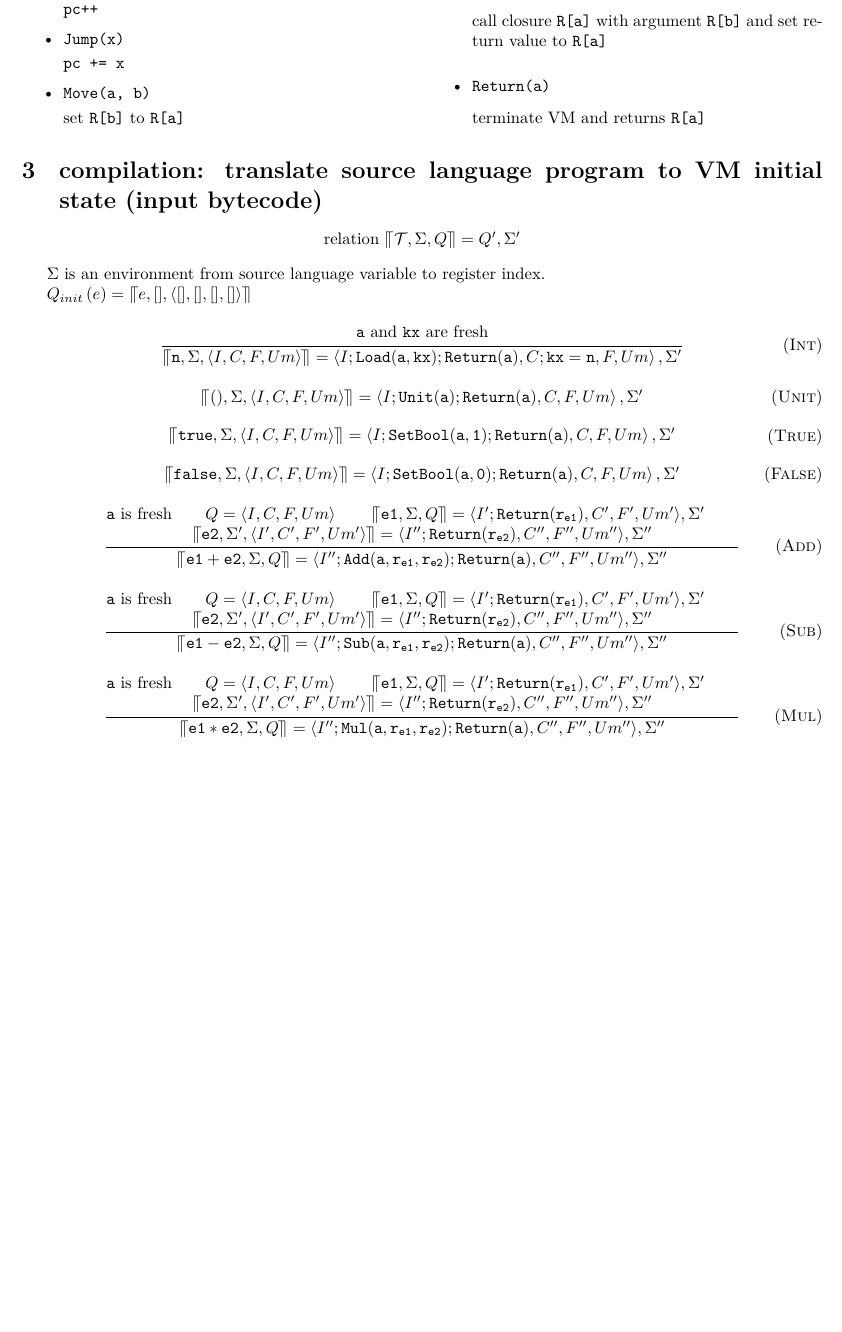
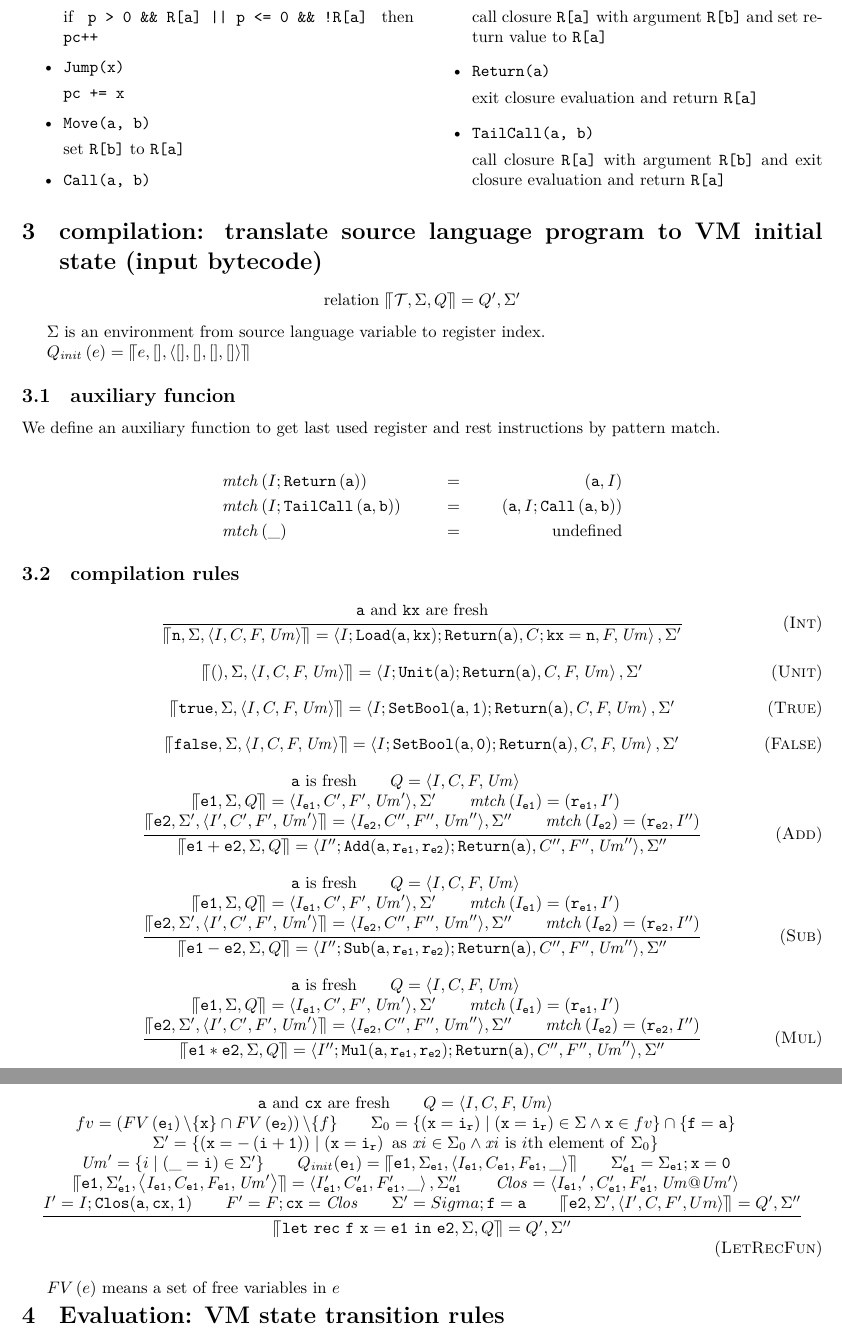
Before and after one commit to Nymphium/VM-Based-Interpreter-Implementations-Example, a LaTeX document (doc/main.tex): part of page 2 of 3 before the commit and two parts of pages 2 and 4 of 4 after it, the two joined at a grey line, cut so that both start at the same text, the shorter picture padded with empty space. The pictures show the PDF file doc/main.pdf that the author committed with the source.

Commit message:
update documentation

```diff
--- a/doc/main.tex
+++ b/doc/main.tex
@@ -37,5 +37,5 @@ $ps$ is program counter which points nth instruction of $I$, $U$ is upvalues tab
         \item \texttt{Load(a, kx)}
 
             set \texttt{C[kx]} to \texttt{R[a]}
-        \item \texttt{SetBool(a, x)}
+        \item \texttt{SetBool(a, x, p)}
 
@@ -43,7 +44,7 @@ $ps$ is program counter which points nth instruction of $I$, $U$ is upvalues tab
         \item \texttt{Unit(a)}
 
             set \texttt{()} to \texttt{R[a]}
-        \item \texttt{Clos(a, cx)}
+        \item \texttt{Clos(a, cx, p)}
 
-            create $U'$ = $U\ @\ \{u \mid i_u \in Um \wedge u = R[i_u]\}$
+            create $U'$ = $U\ @\ \{u \mid i_u \in \mathit{Um} \wedge u = R[i_u]\}$
             and set $\left\langle \mathtt{F[cx]}, 0, U', R'\right\rangle$ with environment to \texttt{R[a]}
@@ -87,7 +89,10 @@ $ps$ is program counter which points nth instruction of $I$, $U$ is upvalues tab
             call closure \texttt{R[a]} with argument \texttt{R[b]} and set return value to \texttt{R[a]}
         \item \texttt{Return(a)}
 
-            terminate VM and returns \texttt{R[a]}
+            exit closure evaluation and return \texttt{R[a]}
+        \item \texttt{TailCall(a, b)}
+
+            call closure \texttt{R[a]} with argument \texttt{R[b]} and exit closure evaluation and return \texttt{R[a]}
     \end{itemize}
 \end{multicols}
 \section{compilation: translate source language program to VM initial state (input bytecode)}
@@ -97,35 +102,50 @@ $ps$ is program counter which points nth instruction of $I$, $U$ is upvalues tab
 
 $\Sigma$ is an environment from source language variable to register index.
 
-$Q_{init}\left(e\right) = \llceil e, [], \left\langle [], [], [], []\right\rangle \rrceil$
+$Q_{\mathit{init}}\left(e\right) = \llceil e, [], \left\langle [], [], [], []\right\rangle \rrceil$
+
+\subsection{auxiliary funcion}
+We define an auxiliary function to get last used register and rest instructions by pattern match.
+
+\begin{center}
+    \begin{minipage}{.5\textwidth}
+        \begin{flalign*}
+            &\mathit{mtch}\left(I; \mathtt{Return\left(a\right)}\right) &&=& \left(\mathtt{a}, I\right)\\
+            &\mathit{mtch}\left(I; \mathtt{TailCall\left(a, b\right)}\right) &&=& \left(\mathtt{a}, I; \mathtt{Call\left(a, b\right)}\right)\\
+            &\mathit{mtch}\left(\textunderscore\right) &&=& \mathrm{undefined}
+        \end{flalign*}
+    \end{minipage}
+\end{center}
+
+\subsection{compilation rules}
 
 \infrule[Int]{%
     \mathtt{a}\ \mathrm{and}\ \mathtt{kx}\ \mathrm{are\ fresh}
     }{
-    \llceil\mathtt{n}, \Sigma, \left\langle I, C, F, Um\right\rangle \rrceil =%
+    \llceil\mathtt{n}, \Sigma, \left\langle I, C, F, \mathit{Um}\right\rangle \rrceil =%
     \left\langle
-    I; \mathtt{Load(a, kx)}; \mathtt{Return(a)}, C; \mathtt{kx} = \mathtt{n}, F, Um
+        I; \mathtt{Load(a, kx)}; \mathtt{Return(a)}, C; \mathtt{kx} = \mathtt{n}, F, \mathit{Um}
     \right\rangle, \Sigma'
 }
 
 \infax[Unit]{
-    \llceil\mathtt{()}, \Sigma, \left\langle I, C, F, Um\right\rangle \rrceil =
+    \llceil\mathtt{()}, \Sigma, \left\langle I, C, F, \mathit{Um}\right\rangle \rrceil =
     \left\langle
-    I; \mathtt{Unit(a)}; \mathtt{Return(a)}, C, F, Um
+        I; \mathtt{Unit(a)}; \mathtt{Return(a)}, C, F, \mathit{Um}
     \right\rangle, \Sigma'
 }
 
 \infax[True]{
-    \llceil\mathtt{true}, \Sigma, \left\langle I, C, F, Um\right\rangle \rrceil =
+    \llceil\mathtt{true}, \Sigma, \left\langle I, C, F, \mathit{Um}\right\rangle \rrceil =
     \left\langle
-    I; \mathtt{SetBool(a, 1)}; \mathtt{Return(a)}, C, F, Um
+        I; \mathtt{SetBool(a, 1)}; \mathtt{Return(a)}, C, F, \mathit{Um}
     \right\rangle, \Sigma'
 }
 
 \infax[False]{
-    \llceil\mathtt{false}, \Sigma, \left\langle I, C, F, Um\right\rangle \rrceil =
+    \llceil\mathtt{false}, \Sigma, \left\langle I, C, F, \mathit{Um}\right\rangle \rrceil =
     \left\langle
-    I; \mathtt{SetBool(a, 0)}; \mathtt{Return(a)}, C, F, Um
+        I; \mathtt{SetBool(a, 0)}; \mathtt{Return(a)}, C, F, \mathit{Um}
     \right\rangle, \Sigma'
 }
 
@@ -133,10 +153,14 @@ $Q_{init}\left(e\right) = \llceil e, [], \left\langle [], [], [], []\right\rangl
     \mathtt{a}\ \mathrm{is\ fresh}
     \andalso
     Q = \left\langle
-    I,C, F, Um
+        I,C, F, \mathit{Um}
     \right\rangle
+    \andalso\\
+    \llceil \mathtt{e1}, \Sigma, Q\rrceil = \langle I_\mathtt{e1}, C', F', \mathit{Um}'\rangle, \Sigma'
     \andalso
-    \llceil \mathtt{e1}, \Sigma, Q\rrceil = \langle I'; \mathtt{Return(r_{e1})}, C', F', Um'\rangle, \Sigma'
+    \mathit{mtch}\left(I_\mathtt{e1}\right) = \left(\mathtt{r_\mathtt{e1}}, I'\right)
     \andalso\\
-    \llceil \mathtt{e2}, \Sigma', \langle I', C', F', Um'\rangle \rrceil = \langle I''; \mathtt{Return(r_{e2})}, C'', F'', Um''\rangle, \Sigma''
+    \llceil \mathtt{e2}, \Sigma', \langle I', C', F', \mathit{Um}'\rangle \rrceil = \langle I_\mathtt{e2}, C'', F'', \mathit{Um}''\rangle, \Sigma''
+    \andalso
+    \mathit{mtch}\left(I_\mathtt{e2}\right) = \left(\mathtt{r_{e2}}, I''\right)
     }{
@@ -147,10 +171,14 @@ $Q_{init}\left(e\right) = \llceil e, [], \left\langle [], [], [], []\right\rangl
     \mathtt{a}\ \mathrm{is\ fresh}
     \andalso
     Q = \left\langle
-    I,C, F, Um
+        I,C, F, \mathit{Um}
     \right\rangle
+    \andalso\\
+    \llceil \mathtt{e1}, \Sigma, Q\rrceil = \langle I_\mathtt{e1}, C', F', \mathit{Um}'\rangle, \Sigma'
     \andalso
-    \llceil \mathtt{e1}, \Sigma, Q\rrceil = \langle I'; \mathtt{Return(r_{e1})}, C', F', Um'\rangle, \Sigma'
+    \mathit{mtch}\left(I_\mathtt{e1}\right) = \left(\mathtt{r_{e1}}, I'\right)
     \andalso\\
-    \llceil \mathtt{e2}, \Sigma', \langle I', C', F', Um'\rangle \rrceil = \langle I''; \mathtt{Return(r_{e2})}, C'', F'', Um''\rangle, \Sigma''
+    \llceil \mathtt{e2}, \Sigma', \langle I', C', F', \mathit{Um}'\rangle \rrceil = \langle I_\mathtt{e2}, C'', F'', \mathit{Um}''\rangle, \Sigma''
+    \andalso
+    \mathit{mtch}\left(I_\mathtt{e2}\right) = \left(\mathtt{r_{e2}}, I''\right)
     }{
@@ -161,10 +189,14 @@ $Q_{init}\left(e\right) = \llceil e, [], \left\langle [], [], [], []\right\rangl
     \mathtt{a}\ \mathrm{is\ fresh}
     \andalso
     Q = \left\langle
-    I,C, F, Um
+        I,C, F, \mathit{Um}
     \right\rangle
+    \andalso\\
+    \llceil \mathtt{e1}, \Sigma, Q\rrceil = \langle I_\mathtt{e1}, C', F', \mathit{Um}'\rangle, \Sigma'
     \andalso
-    \llceil \mathtt{e1}, \Sigma, Q\rrceil = \langle I'; \mathtt{Return(r_{e1})}, C', F', Um'\rangle, \Sigma'
+    \mathit{mtch}\left(I_\mathtt{e1}\right) = \left(\mathtt{r_{e1}}, I'\right)
     \andalso\\
-    \llceil \mathtt{e2}, \Sigma', \langle I', C', F', Um'\rangle \rrceil = \langle I''; \mathtt{Return(r_{e2})}, C'', F'', Um''\rangle, \Sigma''
+    \llceil \mathtt{e2}, \Sigma', \langle I', C', F', \mathit{Um}'\rangle \rrceil = \langle I_\mathtt{e2}, C'', F'', \mathit{Um}''\rangle, \Sigma''
+    \andalso
+    \mathit{mtch}\left(I_\mathtt{e2}\right) = \left(\mathtt{r_{e2}}, I''\right)
     }{
@@ -175,10 +207,14 @@ $Q_{init}\left(e\right) = \llceil e, [], \left\langle [], [], [], []\right\rangl
     \mathtt{a}\ \mathrm{is\ fresh}
     \andalso
     Q = \left\langle
-    I,C, F, Um
+        I,C, F, \mathit{Um}
     \right\rangle
+    \andalso\\
+    \llceil \mathtt{e1}, \Sigma, Q\rrceil = \langle I_\mathtt{e1}, C', F', \mathit{Um}'\rangle, \Sigma'
     \andalso
-    \llceil \mathtt{e1}, \Sigma, Q\rrceil = \langle I'; \mathtt{Return(r_{e1})}, C', F', Um'\rangle, \Sigma'
+    \mathit{mtch}\left(I_\mathtt{e1}\right) = \left(\mathtt{r_{e1}}, I'\right)
     \andalso\\
-    \llceil \mathtt{e2}, \Sigma', \langle I', C', F', Um'\rangle \rrceil = \langle I''; \mathtt{Return(r_{e2})}, C'', F'', Um''\rangle, \Sigma''
+    \llceil \mathtt{e2}, \Sigma', \langle I', C', F', \mathit{Um}'\rangle \rrceil = \langle I_\mathtt{e2}, C'', F'', \mathit{Um}''\rangle, \Sigma''
+    \andalso
+    \mathit{mtch}\left(I_\mathtt{e2}\right) = \left(\mathtt{r_{e2}}, I''\right)
     }{
@@ -188,46 +224,54 @@ $Q_{init}\left(e\right) = \llceil e, [], \left\langle [], [], [], []\right\rangl
 \infrule[Eq]{
     \mathtt{a}\ \mathrm{is\ fresh}
     \andalso
-   Q=\left\langle I,C,F,Um \right\rangle
+    Q = \left\langle
+        I,C, F, \mathit{Um}
+    \right\rangle
+    \andalso\\
+    \llceil \mathtt{e1}, \Sigma, Q\rrceil = \langle I_\mathtt{e1}, C', F', \mathit{Um}'\rangle, \Sigma'
     \andalso
-   \llceil e1, \Sigma, Q\rrceil = \left\langle I'; \mathtt{Return(r_{e1})}, C', F', Um'\right\rangle, \Sigma'
+    \mathit{mtch}\left(I_\mathtt{e1}\right) = \left(\mathtt{r_{e1}}, I'\right)
     \andalso\\
-   \llceil e2, \Sigma', \left\langle I', C', F', Um'\right\rangle\rrceil = \left\langle I''; \mathtt{Return(r_{e2})}, C'', F'', Um''\right\rangle, \Sigma''
+    \llceil \mathtt{e2}, \Sigma', \langle I', C', F', \mathit{Um}'\rangle \rrceil = \langle I_\mathtt{e2}, C'', F'', \mathit{Um}''\rangle, \Sigma''
+    \andalso
+    \mathit{mtch}\left(I_\mathtt{e2}\right) = \left(\mathtt{r_{e2}}, I''\right)
     }{
-    \llceil
-    \mathtt{e1 = e2}, \Sigma, Q
-    \rrceil\\
-    =
-    \langle I''; \mathtt{Eq(r_{e1}, r_{e2})}; \mathtt{SetBool(a, 1)}; \mathtt{SetBool(a, 0)}; \mathtt{Return(a)}, C'', F'', Um''\rangle, \Sigma''
+    \llceil \mathtt{e1 = e2}, \Sigma, Q\rrceil =
+    \langle I''; \mathtt{Eq(r_{e1}, r_{e2})}; \mathtt{SetBool(a, 1)}; \mathtt{SetBool(a, 0)}; \mathtt{Return(a)}, C'', F'', \mathit{Um}''\rangle, \Sigma''
 }
 
 \infrule[Lt]{
     \mathtt{a}\ \mathrm{is\ fresh}
     \andalso
-   Q=\left\langle I,C,F,Um \right\rangle
+    Q = \left\langle
+        I,C, F, \mathit{Um}
+    \right\rangle
+    \andalso\\
+    \llceil \mathtt{e1}, \Sigma, Q\rrceil = \langle I_\mathtt{e1}, C', F', \mathit{Um}'\rangle, \Sigma'
     \andalso
-   \llceil e1, \Sigma, Q\rrceil = \left\langle I'; \mathtt{Return(r_{e1})}, C', F', Um'\right\rangle, \Sigma'
+    \mathit{mtch}\left(I_\mathtt{e1}\right) = \left(\mathtt{r_{e1}}, I'\right)
     \andalso\\
-   \llceil e2, \Sigma', \left\langle I', C', F', Um'\right\rangle\rrceil = \left\langle I''; \mathtt{Return(r_{e2})}, C'', F'', Um''\right\rangle, \Sigma''
+    \llceil \mathtt{e2}, \Sigma', \langle I', C', F', \mathit{Um}'\rangle \rrceil = \langle I_\mathtt{e2}, C'', F'', \mathit{Um}''\rangle, \Sigma''
+    \andalso
+    \mathit{mtch}\left(I_\mathtt{e2}\right) = \left(\mathtt{r_{e2}}, I''\right)
     }{
-    \llceil
-    \mathtt{e1 = e2}, \Sigma, Q
-    \rrceil\\
-    =
-    \langle I''; \mathtt{Lt(r_{e1}, r_{e2})}; \mathtt{SetBool(a, 1)}; \mathtt{SetBool(a, 0)}; \mathtt{Return(a)}, C'', F'', Um''\rangle, \Sigma''
+    \llceil \mathtt{e1 < e2}, \Sigma, Q\rrceil =
+    \langle I''; \mathtt{Lt(r_{e1}, r_{e2})}; \mathtt{SetBool(a, 1)}; \mathtt{SetBool(a, 0)}; \mathtt{Return(a)}, C'', F'', \mathit{Um}''\rangle, \Sigma''
 }
 
 \infrule[Ge]{
     \mathtt{a}\ \mathrm{is\ fresh}
     \andalso
-   Q=\left\langle I,C,F,Um \right\rangle
+    Q = \left\langle
+        I,C, F, \mathit{Um}
+    \right\rangle
+    \andalso\\
+    \llceil \mathtt{e1}, \Sigma, Q\rrceil = \langle I_\mathtt{e1}, C', F', \mathit{Um}'\rangle, \Sigma'
     \andalso
-   \llceil e1, \Sigma, Q\rrceil = \left\langle I'; \mathtt{Return(r_{e1})}, C', F', Um'\right\rangle, \Sigma'
+    \mathit{mtch}\left(I_\mathtt{e1}\right) = \left(\mathtt{r_{e1}}, I'\right)
     \andalso\\
-   \llceil e2, \Sigma', \left\langle I', C', F', Um'\right\rangle\rrceil = \left\langle I''; \mathtt{Return(r_{e2})}, C'', F'', Um''\right\rangle, \Sigma''
+    \llceil \mathtt{e2}, \Sigma', \langle I', C', F', \mathit{Um}'\rangle \rrceil = \langle I_\mathtt{e2}, C'', F'', \mathit{Um}''\rangle, \Sigma''
+    \andalso
+    \mathit{mtch}\left(I_\mathtt{e2}\right) = \left(\mathtt{r_{e2}}, I''\right)
     }{
-    \llceil
-    \mathtt{e1 = e2}, \Sigma, Q
-    \rrceil\\
-    =
-    \langle I''; \mathtt{Ge(r_{e1}, r_{e2})}; \mathtt{SetBool(a, 1)}; \mathtt{SetBool(a, 0)}; \mathtt{Return(a)}, C'', F'', Um''\rangle, \Sigma''
+    \llceil \mathtt{e1 >= e2}, \Sigma, Q\rrceil =
@@ -240 +289,2 @@ $Q_{init}\left(e\right) = \llceil e, [], \left\langle [], [], [], []\right\rangl
     \andalso
+    \mathit{mtch}\left(I_\mathtt{e}\right) = \left(\mathtt{r_e}, I'\right)
@@ -242,21 +291,19 @@ $Q_{init}\left(e\right) = \llceil e, [], \left\langle [], [], [], []\right\rangl
     }{
-    \llceil
-    \mathtt{not\ e}, \Sigma, Q
-    \rrceil\\
-    =
-    \langle I'; \mathtt{Test(r_{e}, 0)}; \mathtt{SetBool(a, 1)}; \mathtt{SetBool(a, 0)}; \mathtt{Return(a)}, C', F', Um'\rangle, \Sigma'
+    \llceil \mathtt{not\ e}, \Sigma, Q\rrceil =
+    \langle I'; \mathtt{Test(r_{e}, 0)}; \mathtt{SetBool(a, 1)}; \mathtt{SetBool(a, 0)}; \mathtt{Return(a)}, C', F', \mathit{Um}'\rangle, \Sigma'
 }
 
 \infrule[Fun]{
     \mathtt{a}\ \mathrm{and}\ \mathtt{cx}\ \mathrm{are\ fresh}
     \andalso
-    Q = \left\langle I, C, F, Um\right\rangle
+    Q = \left\langle I, C, F, \mathit{Um}\right\rangle
     \andalso
     fv = FV\left(\mathtt{fun\ x\rightarrow e}\right)
     \andalso
     \Sigma_0 = \{\left(\mathtt{x} = \mathtt{i_r}\right) \mid \left(\mathtt{x} = \mathtt{i_r}\right) \in \Sigma \wedge \mathtt{x} \in fv \}
     \andalso\\
-    \Sigma' = \{ \left(\mathtt{x} = \mathtt{-\left(i + 1\right)}\right) \mid \left(\mathtt{x} = \mathtt{i_r}\right)\ \mathrm{as}\ xi \in \Sigma_0 \wedge xi\ \mathrm{is}\ i\mathrm{th\ element\ of}\ \Sigma_0 \}
+    \Sigma' = \{ \left(\mathtt{x} = \mathtt{-\left(i + 1\right)}\right) \mid \left(\mathtt{x} = \mathtt{i_r}\right)\ \mathrm{as}\ \mathit{xi} \in \Sigma_0 \wedge \mathit{xi}\ \mathrm{is}\ i\mathrm{th\ element\ of}\ \Sigma_0 \}
     \andalso
-    Um' = \{ \mathtt{i} \mid \left(\textunderscore, \mathtt{i}\right) \in \Sigma' \}
+    \mathit{Um}' = \{ \mathtt{i} \mid \left(\textunderscore = \mathtt{i}\right) \in \Sigma' \}
     \andalso\\
+    Q_{\mathit{init}}\left(\mathtt{e}\right) = \llceil \mathtt{e}, \Sigma_\mathtt{e}, \left\langle I_\mathtt{e}, C_\mathtt{e}, F_\mathtt{e}, \textunderscore\right\rangle \rrceil
@@ -271,2 +315 @@ $Q_{init}\left(e\right) = \llceil e, [], \left\langle [], [], [], []\right\rangl
     \andalso\\
-    Clos = \left\langle I_\mathtt{e}, C_\mathtt{e}, F_\mathtt{e}, Um @ Um' \right\rangle
@@ -278,10 +322,14 @@ $Q_{init}\left(e\right) = \llceil e, [], \left\langle [], [], [], []\right\rangl
 
 \infrule[Call]{
     Q = \left\langle
-    I,C, F, Um
+        I,C, F, \mathit{Um}
     \right\rangle
     \andalso
-    \llceil \mathtt{e1}, \Sigma, Q\rrceil = \langle I'; \mathtt{Return(r_{e1})}, C', F', Um'\rangle, \Sigma'
+    \llceil \mathtt{e1}, \Sigma, Q\rrceil = \langle I_\mathtt{e1}, C', F', \mathit{Um}'\rangle, \Sigma'
+    \andalso
+    \mathit{mtch}\left(I_\mathtt{e1}\right) = \left(\mathtt{r_{e1}}, I'\right)
     \andalso\\
-    \llceil \mathtt{e2}, \Sigma', \langle I', C', F', Um'\rangle \rrceil = \langle I''; \mathtt{Return(r_{e2})}, C'', F'', Um''\rangle, \Sigma''
+    \llceil \mathtt{e2}, \Sigma', \langle I', C', F', \mathit{Um}'\rangle \rrceil = \langle I_\mathtt{e2}, C'', F'', \mathit{Um}''\rangle, \Sigma''
+    \andalso
+    \mathit{mtch}\left(I_\mathtt{e2}\right) = \left(\mathtt{r_{e2}}, I''\right)
     }{
@@ -289,22 +337,20 @@ $Q_{init}\left(e\right) = \llceil e, [], \left\langle [], [], [], []\right\rangl
 }
 
-
-
 \infrule[VarLocal]{
-    \Sigma[\mathtt{x}] = \mathtt{i} \wedge \mathtt{i >= 0}
+    \Sigma[\mathtt{x}] = \mathtt{i} \wedge \mathtt{i}\geq \mathtt{0}
     }{
-    \llceil \mathtt{x}, \Sigma, \left\langle I, C, F, Um\right\rangle \rrceil =
+    \llceil \mathtt{x}, \Sigma, \left\langle I, C, F, \mathit{Um}\right\rangle \rrceil =
     \left\langle
-    I; \mathtt{Move(a, i)}; \mathtt{Return(a)}, C, F, Um
+        I; \mathtt{Move(a, i)}; \mathtt{Return(a)}, C, F, \mathit{Um}
     \right\rangle, \Sigma'
 }
 
 \infrule[VarUpval]{
     \Sigma[\mathtt{x}] = \mathtt{i} \wedge \mathtt{i < 0}
     }{
-    \llceil \mathtt{x}, \Sigma, \left\langle I, C, F, Um\right\rangle \rrceil =
+    \llceil \mathtt{x}, \Sigma, \left\langle I, C, F, \mathit{Um}\right\rangle \rrceil =
     \left\langle
-    I; \mathtt{Upval(a, -i - 1)}; \mathtt{Return(a)}, C, F, Um
+        I; \mathtt{Upval(a, -i - 1)}; \mathtt{Return(a)}, C, F, \mathit{Um}
     \right\rangle, \Sigma'
 }
 
@@ -316,2 +362,3 @@ $Q_{init}\left(e\right) = \llceil e, [], \left\langle [], [], [], []\right\rangl
     \right\rangle
     \andalso\\
+    \llceil \mathtt{e_1}, \Sigma, Q\rrceil = \left\langle I_\mathtt{e1}, C', F', \mathit{Um}'\right\rangle, \Sigma'
@@ -319,6 +365,47 @@ $Q_{init}\left(e\right) = \llceil e, [], \left\langle [], [], [], []\right\rangl
     \andalso
-    \llceil e_2, \Sigma'; \mathtt{x}=\mathtt{a}, \left\langle I'; \mathtt{Move(b, a)}, C', F', Um'\right\rangle\rrceil = Q', \Sigma''
+    \mathit{mtch}\left(I_\mathtt{e1}\right) = \left(\mathtt{r_{e1}}, I'\right)
+    \andalso\\
+    \llceil \mathtt{e_2}, \Sigma'; \mathtt{x}=\mathtt{a}, \left\langle I'; \mathtt{Move(b, a)}, C', F', \mathit{Um}'\right\rangle\rrceil = Q', \Sigma''
     }{
     \llceil \mathtt{let\ x=e_1\ in\ e_2}, \Sigma, Q\rrceil = Q', \Sigma''
 }
+
+\infrule[LetRecFun]{
+    \mathtt{a}\ \mathrm{and}\ \mathtt{cx}\ \mathrm{are\ fresh}
+    \andalso
+    Q = \left\langle
+        I, C, F, \mathit{Um}
+    \right\rangle
+    \andalso\\
+    fv = \left(FV\left(\mathtt{e_1}\right) \textbackslash \{\mathtt{x}\} \cap FV\left(\mathtt{e_2}\right)\right) \textbackslash \{f\}
+    \andalso
+    \Sigma_0 = \{\left(\mathtt{x=i_r}\right) \mid \left(\mathtt{x=i_r}\right) \in \Sigma \wedge \mathtt{x}\in fv\} \cap \{\mathtt{f = a}\}
+    \andalso\\
+    \Sigma' = \{ \left(\mathtt{x} = \mathtt{-\left(i + 1\right)}\right) \mid \left(\mathtt{x} = \mathtt{i_r}\right)\ \mathrm{as}\ \mathit{xi} \in \Sigma_0 \wedge \mathit{xi}\ \mathrm{is}\ i\mathrm{th\ element\ of}\ \Sigma_0 \}
+    \andalso\\
+    \mathit{Um}' = \{i \mid \left(\mathtt{\textunderscore = i}\right) \in \Sigma'\}
+    \andalso
+    Q_\mathit{init}(\mathtt{e_1}) = \llceil \mathtt{e1}, \Sigma_\mathtt{e1}, \left\langle I_\mathtt{e1}, C_\mathtt{e1}, F_\mathtt{e1}, \textunderscore\right\rangle \rrceil
+    \andalso
+    \Sigma_\mathtt{e1}' = \Sigma_\mathtt{e1}; \mathtt{x} = \mathtt{0}
+    \andalso\\
+    \llceil \mathtt{e1}, \Sigma_\mathtt{e1}', \left\langle I_\mathtt{e1}, C_\mathtt{e1}, F_\mathtt{e1}, \mathit{Um}' \right\rangle \rrceil = \left\langle I_\mathtt{e1}', C_\mathtt{e1}', F_\mathtt{e1}', \textunderscore\right\rangle, \Sigma_\mathtt{e1}''
+    \andalso
+    \mathit{Clos}=\left\langle I_\mathtt{e1},', C_\mathtt{e1}', F_\mathtt{e1}', \mathit{Um} @ \mathit{Um'}\right\rangle
+    \andalso\\
+    I' = I; \mathtt{Clos(a, cx, 1)}
+    \andalso
+    F' = F; \mathtt{cx}=\mathit{Clos}
+    \andalso
+    \Sigma' = Sigma; \mathtt{f=a}
+    \andalso
+    \llceil \mathtt{e2}, \Sigma', \left\langle I', C, F', Um \right\rangle \rrceil = Q', \Sigma''
+}{
+\llceil \mathtt{let\ rec\ f\ x=e1\ in\ e2}, \Sigma, Q\rrceil = Q', \Sigma''
+}
+
+$FV\left(e\right)$ means a set of free variables in $e$
+
+\section{Evaluation: VM state transition rules}
+
 \end{document}
```
Also changed, not shown: doc/Makefile (added), doc/latexmkrc (added), doc/main.pdf, doc/main.tex (49 more changed lines). Lines whose indentation alone changed are shown as unchanged.
